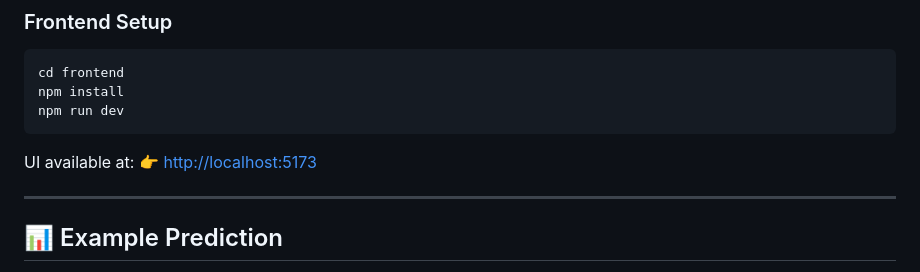
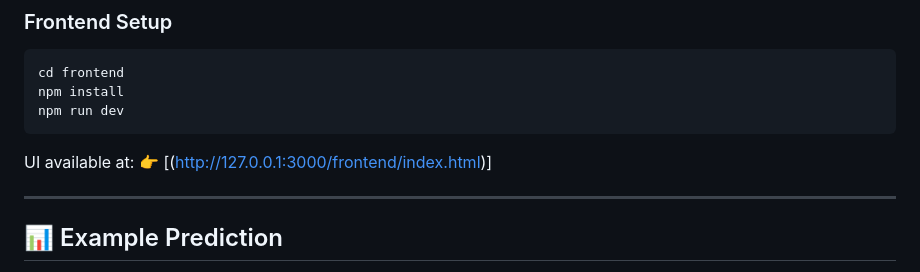
Before and after one commit to MuhammadMinhaj229/Indian-Air-Quality-Prediction, a Markdown page: README.md, the part around the change. Rendered like a GitHub page.

````diff
--- a/README.md
+++ b/README.md
@@ -134,7 +134,7 @@ npm install
 npm run dev
 ```
 
-UI available at: 👉 [http://localhost:5173](http://localhost:5173)
+UI available at: 👉 [(http://127.0.0.1:3000/frontend/index.html)]
 
 ---
 
````
